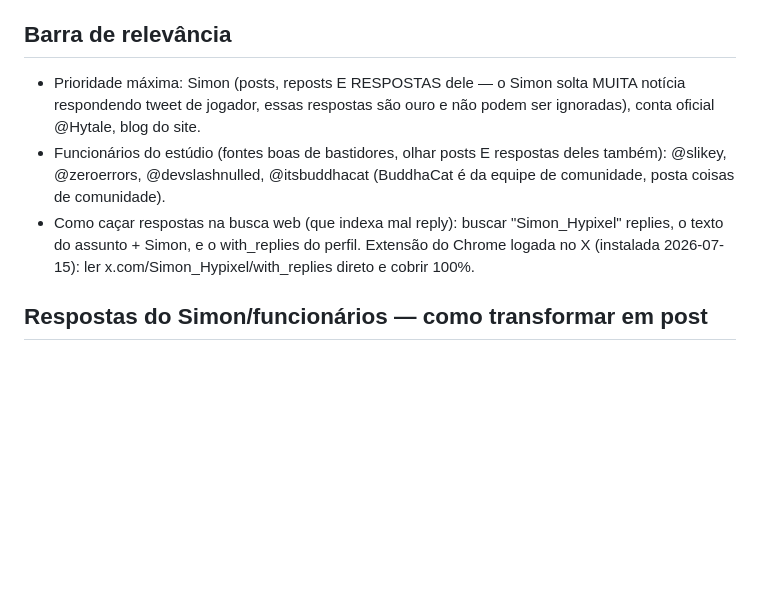
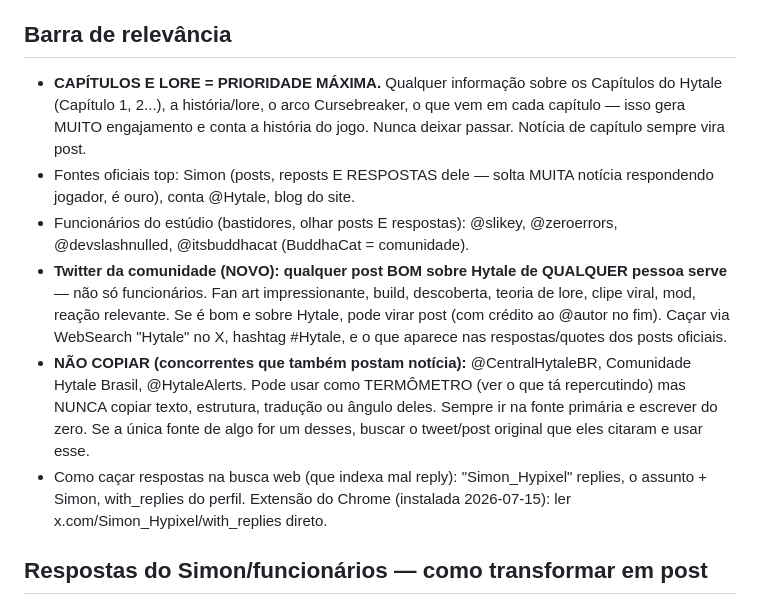
Before and after one commit to LuisCampos95/eldryn-social, a Markdown page: TEMPLATE.md, the part around the change. GitHub-like rendering; blank space fills up the shorter version.

Commit message:
Fontes ampliadas: comunidade Twitter geral, capitulos/lore prioridade, blocklist anti-plagio

```diff
--- a/TEMPLATE.md
+++ b/TEMPLATE.md
@@ -56,9 +56,12 @@ O objetivo é dar CURIOSIDADE de ler. A manchete tem que carregar a informação
 Emojis de abertura por tipo: 🚨 notícia quente/saiu agora · 🤩 confirmação boa · ⚙️ feature/técnico · ⏰ data/horário · 🔥 hype · 🧵 thread · 👀 rumor/teaser · 🎮 gameplay · 🤯 surpreendente
 
 ## Barra de relevância
-- Prioridade máxima: Simon (posts, reposts E RESPOSTAS dele — o Simon solta MUITA notícia respondendo tweet de jogador, essas respostas são ouro e não podem ser ignoradas), conta oficial @Hytale, blog do site.
-- Funcionários do estúdio (fontes boas de bastidores, olhar posts E respostas deles também): @slikey, @zeroerrors, @devslashnulled, @itsbuddhacat (BuddhaCat é da equipe de comunidade, posta coisas de comunidade).
-- Como caçar respostas na busca web (que indexa mal reply): buscar "Simon_Hypixel" replies, o texto do assunto + Simon, e o with_replies do perfil. Extensão do Chrome logada no X (instalada 2026-07-15): ler x.com/Simon_Hypixel/with_replies direto e cobrir 100%.
+- **CAPÍTULOS E LORE = PRIORIDADE MÁXIMA.** Qualquer informação sobre os Capítulos do Hytale (Capítulo 1, 2...), a história/lore, o arco Cursebreaker, o que vem em cada capítulo — isso gera MUITO engajamento e conta a história do jogo. Nunca deixar passar. Notícia de capítulo sempre vira post.
+- Fontes oficiais top: Simon (posts, reposts E RESPOSTAS dele — solta MUITA notícia respondendo jogador, é ouro), conta @Hytale, blog do site.
+- Funcionários do estúdio (bastidores, olhar posts E respostas): @slikey, @zeroerrors, @devslashnulled, @itsbuddhacat (BuddhaCat = comunidade).
+- **Twitter da comunidade (NOVO): qualquer post BOM sobre Hytale de QUALQUER pessoa serve** — não só funcionários. Fan art impressionante, build, descoberta, teoria de lore, clipe viral, mod, reação relevante. Se é bom e sobre Hytale, pode virar post (com crédito ao @autor no fim). Caçar via WebSearch "Hytale" no X, hashtag #Hytale, e o que aparece nas respostas/quotes dos posts oficiais.
+- **NÃO COPIAR (concorrentes que também postam notícia):** @CentralHytaleBR, Comunidade Hytale Brasil, @HytaleAlerts. Pode usar como TERMÔMETRO (ver o que tá repercutindo) mas NUNCA copiar texto, estrutura, tradução ou ângulo deles. Sempre ir na fonte primária e escrever do zero. Se a única fonte de algo for um desses, buscar o tweet/post original que eles citaram e usar esse.
+- Como caçar respostas na busca web (que indexa mal reply): "Simon_Hypixel" replies, o assunto + Simon, with_replies do perfil. Extensão do Chrome (instalada 2026-07-15): ler x.com/Simon_Hypixel/with_replies direto.
 
 ## Respostas do Simon/funcionários — como transformar em post
 Ler pela extensão do Chrome (mcp__claude-in-chrome): navegar em x.com/Simon_Hypixel/with_replies (e o with_replies dos funcionários), rolar a página e clicar "Show more" pra expandir tweets cortados. O Chrome do Luis fica logado como @eldrynhub. Fallback: WebSearch, que indexa mal reply.
```
